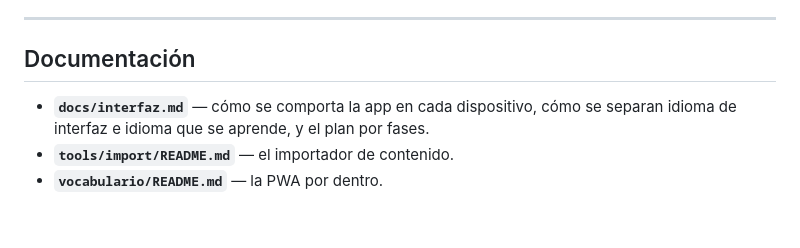
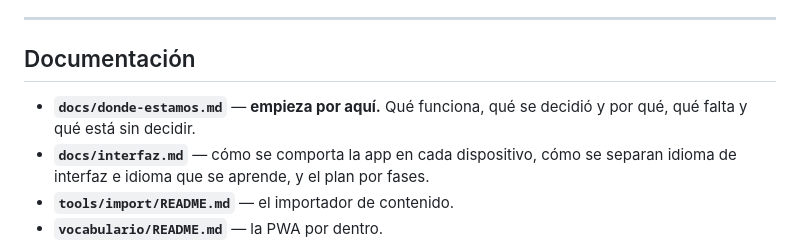
Before and after one commit to yosulin/ayuda-de-sofia, a Markdown page: README.md, the part around the change. GitHub-like rendering; blank space fills up the shorter version.

```diff
--- a/README.md
+++ b/README.md
@@ -88,6 +88,8 @@ emparejan los campos y qué comprueba antes de escribir.
 
 ## Documentación
 
+- **`docs/donde-estamos.md`** — **empieza por aquí.** Qué funciona, qué se
+  decidió y por qué, qué falta y qué está sin decidir.
 - **`docs/interfaz.md`** — cómo se comporta la app en cada dispositivo, cómo se
   separan idioma de interfaz e idioma que se aprende, y el plan por fases.
 - **`tools/import/README.md`** — el importador de contenido.
```
Also changed, not shown: docs/donde-estamos.md (added, +230 -0 lines).
